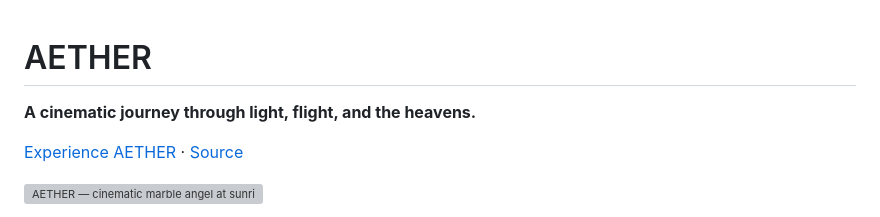
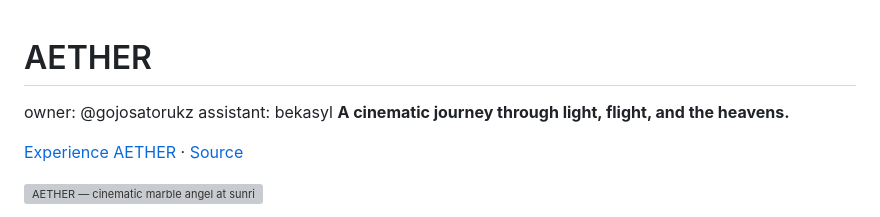
Before and after one commit to bekasyl00/aether-celestial-experience, a Markdown page: README.md, the part around the change. GitHub-like rendering; grey boxes are pictures that could not be loaded.

```diff
--- a/README.md
+++ b/README.md
@@ -1,5 +1,6 @@
 # AETHER
-
+owner: @gojosatorukz
+assistant: bekasyl
 **A cinematic journey through light, flight, and the heavens.**
 
 [Experience AETHER](https://bekasyl00.github.io/aether-celestial-experience/) · [Source](https://github.com/bekasyl00/aether-celestial-experience)
```
